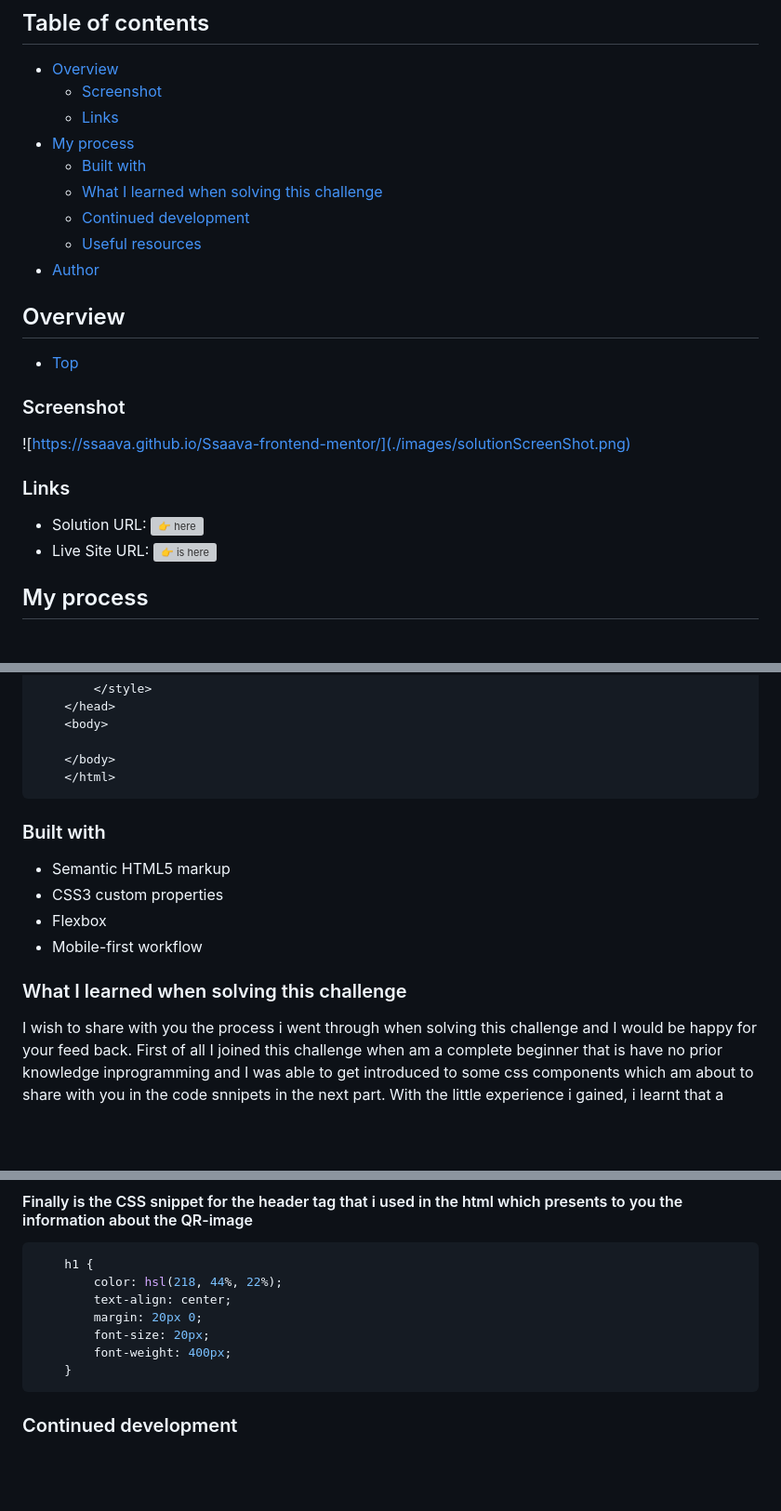
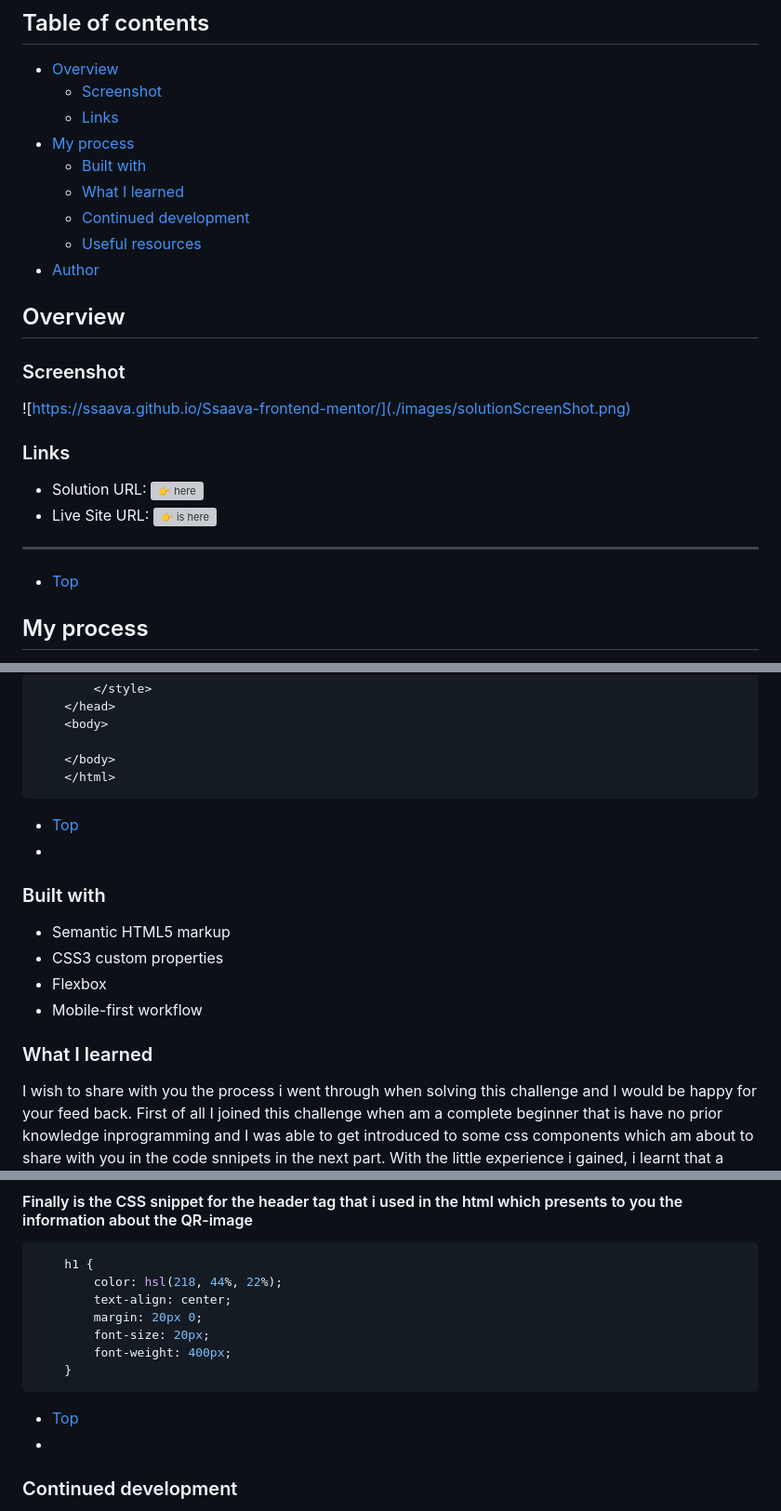
Before and after one commit to Ssaava/Ssaava-frontend-mentor, a Markdown page: README-template.md, 3 parts joined by grey strips. Shown at 93% size. GitHub-like rendering; blank space fills up the shorter version; grey boxes are pictures that could not be loaded.

````diff
--- a/README-template.md
+++ b/README-template.md
@@ -9,13 +9,13 @@ This is a solution to the [QR code component challenge on Frontend Mentor](https
   - [Links](#links)
 - [My process](#my-process)
   - [Built with](#built-with)
-  - [What I learned when solving this challenge](#what-i-learned)
+  - [What I learned](#what-i-learned)
   - [Continued development](#continued-development)
   - [Useful resources](#useful-resources)
 - [Author](#author)
 
 ## Overview
-- [Top](#top)
+
 
 ### Screenshot
 
@@ -27,7 +27,8 @@ This is a solution to the [QR code component challenge on Frontend Mentor](https
 
 - Solution URL: ![👉 here](https://github.com/Ssaava/Ssaava-frontend-mentor)
 - Live Site URL: ![👉 is here](https://ssaava.github.io/Ssaava-frontend-mentor/)
-
+***
+- [Top](#top)
 ## My process
 Setting up the working environment for every developer is cruisial for any project you are ready to work on. I used VSCode editor to organize my code and then tested my output with google chrome browser. The tools I made sure where available for use in the project included Chrome extensions like whatfont, colorCilla and fianlly pestcide, these helped me organize the layout for my project.
 After organizing the working environment, I set up the boilerplate for my project (the skeleton for my project) and then set up the layout of the project using CSS flexbox and finally used internal styling to apply the styles for the layout of the project.
@@ -49,7 +50,8 @@ After organizing the working environment, I set up the boilerplate for my projec
 	</body>
 	</html>
 ```
-
+- [Top](#top)
+-
 ### Built with
 
 - Semantic HTML5 markup
@@ -58,7 +60,7 @@ After organizing the working environment, I set up the boilerplate for my projec
 - Mobile-first workflow
 
 
-### What I learned when solving this challenge
+### What I learned
 
 I wish to share with you the process i went through when solving this challenge and I would be happy for your feed back.
 First of all I joined this challenge when am a complete beginner that is have no prior knowledge inprogramming and I was able to get introduced to some css components which am about to share with you in the code snnipets in the next part.
@@ -132,7 +134,8 @@ This paragraph tag contains simple instructions that you can follow to access fr
 		font-weight: 400px;
 	}
 ```
-
+- [Top](#top)
+-
 ### Continued development
 
 Having completed this chalenge, I have found out that i need to take more action in practicing more CSS layouts to produce beautiful designs for my projects. Also seen that consitency is the key to progress. 1% everyday = success for the coming days.
````
Also changed, not shown: other parts of README-template.md (+2 -0 lines).
